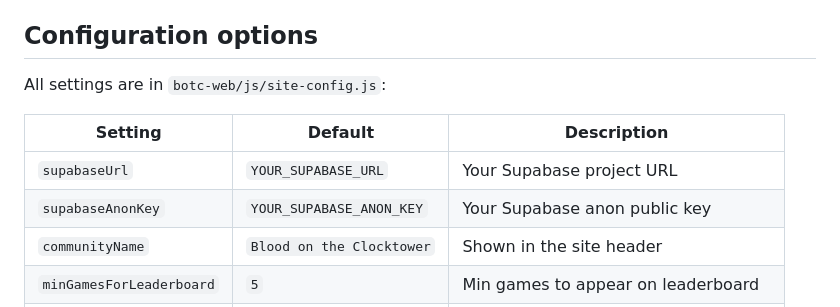
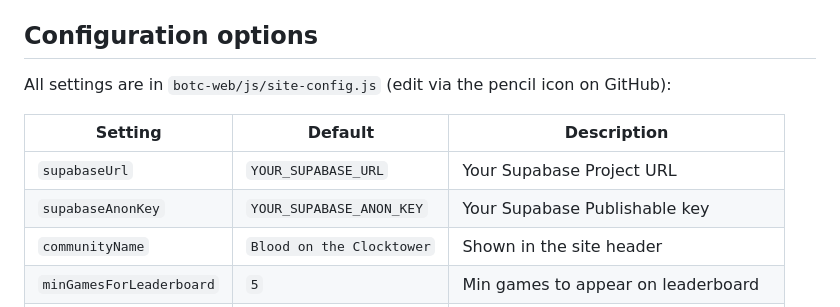
Before and after one commit to RossFW/botc-stats, a Markdown page: README.md, the part around one of its changes. Rendered like a GitHub page.

```diff
--- a/README.md
+++ b/README.md
@@ -77,12 +94,12 @@ Your site will be live at `https://yourusername.github.io/your-repo-name/botc-we
 
 ## Configuration options
 
-All settings are in `botc-web/js/site-config.js`:
+All settings are in `botc-web/js/site-config.js` (edit via the pencil icon on GitHub):
 
 | Setting | Default | Description |
 |---------|---------|-------------|
-| `supabaseUrl` | `YOUR_SUPABASE_URL` | Your Supabase project URL |
-| `supabaseAnonKey` | `YOUR_SUPABASE_ANON_KEY` | Your Supabase anon public key |
+| `supabaseUrl` | `YOUR_SUPABASE_URL` | Your Supabase Project URL |
+| `supabaseAnonKey` | `YOUR_SUPABASE_ANON_KEY` | Your Supabase Publishable key |
 | `communityName` | `Blood on the Clocktower` | Shown in the site header |
 | `minGamesForLeaderboard` | `5` | Min games to appear on leaderboard |
 | `defaultRating` | `1500` | Starting ELO for new players |
```
Also changed, not shown: other parts of README.md (+35 -18 lines).
